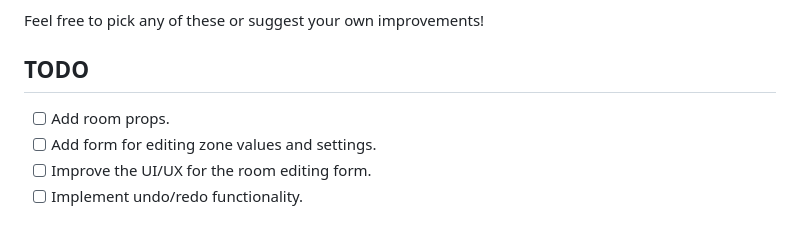
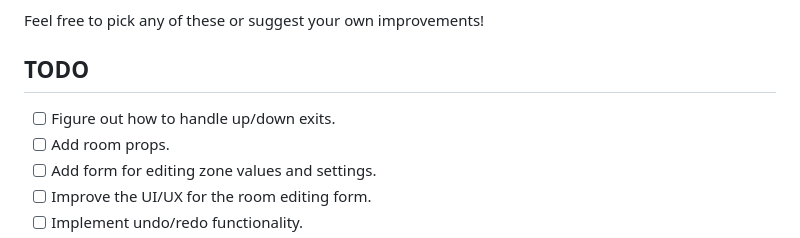
Before and after one commit to tvalladon/node-talker-web-builder, a Markdown page: readme.md, the part around the change. GitHub-like rendering.

Commit message:
Add task to README
A new task, "Figure out how to handle up/down exits," has been added to the TODO section in the README file. This task represents the next necessary action item for this project's development.

```diff
--- a/readme.md
+++ b/readme.md
@@ -100,6 +100,7 @@ Feel free to pick any of these or suggest your own improvements!
 
 ## TODO
 
+- [ ] Figure out how to handle up/down exits.
 - [ ] Add room props.
 - [ ] Add form for editing zone values and settings.
 - [ ] Improve the UI/UX for the room editing form.
```
